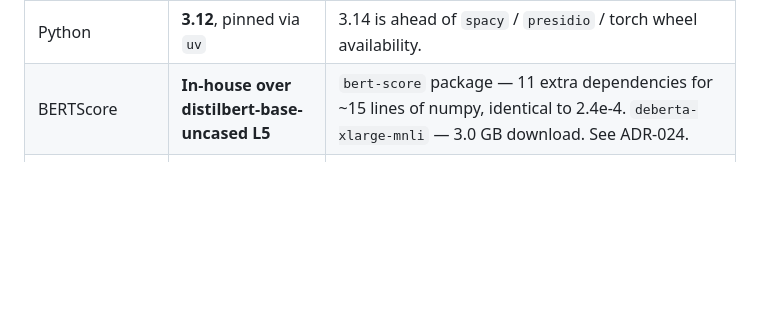
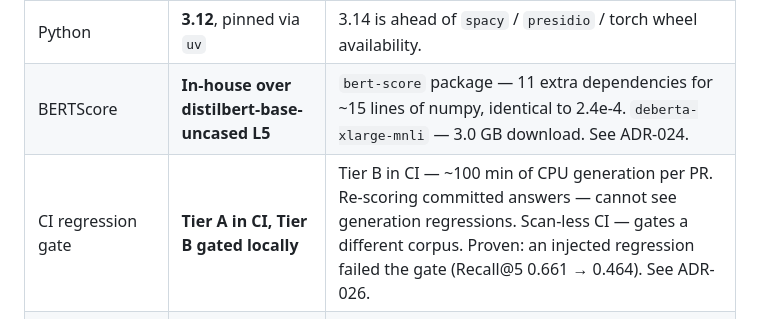
Before and after one commit to Akash9874/Enterprise-RAG-with-Guardrails-Evaluation, a Markdown page: Docs/prd.md, the part around the change. GitHub-like rendering; blank space fills up the shorter version.

```diff
--- a/Docs/prd.md
+++ b/Docs/prd.md
@@ -457,6 +457,7 @@ evidence. The README reproduces this table with measured numbers once the harnes
 | Citation enforcement | **Post-hoc marker validation** | Constrained decoding — needs logit-level control Ollama does not expose, and cannot catch an in-range but unsupported citation anyway. See ADR-013. |
 | Python | **3.12**, pinned via `uv` | 3.14 is ahead of `spacy` / `presidio` / torch wheel availability. |
 | BERTScore | **In-house over distilbert-base-uncased L5** | `bert-score` package — 11 extra dependencies for ~15 lines of numpy, identical to 2.4e-4. `deberta-xlarge-mnli` — 3.0 GB download. See ADR-024. |
+| CI regression gate | **Tier A in CI, Tier B gated locally** | Tier B in CI — ~100 min of CPU generation per PR. Re-scoring committed answers — cannot see generation regressions. Scan-less CI — gates a different corpus. Proven: an injected regression failed the gate (Recall@5 0.661 → 0.464). See ADR-026. |
 | Tier C judge | **Ragas via opt-in `judge` extra**, local Ollama judge by default | Ragas as a core dependency — +38 packages incl. langchain / langgraph, and 0.4.3 needs `langchain-community<0.4` to import at all. Hand-rolled Ragas-style prompts — numbers comparable with no one else's. See ADR-027. |
 
 ---
```
Also changed, not shown: Docs/decisions.md (+65 -0 lines).
